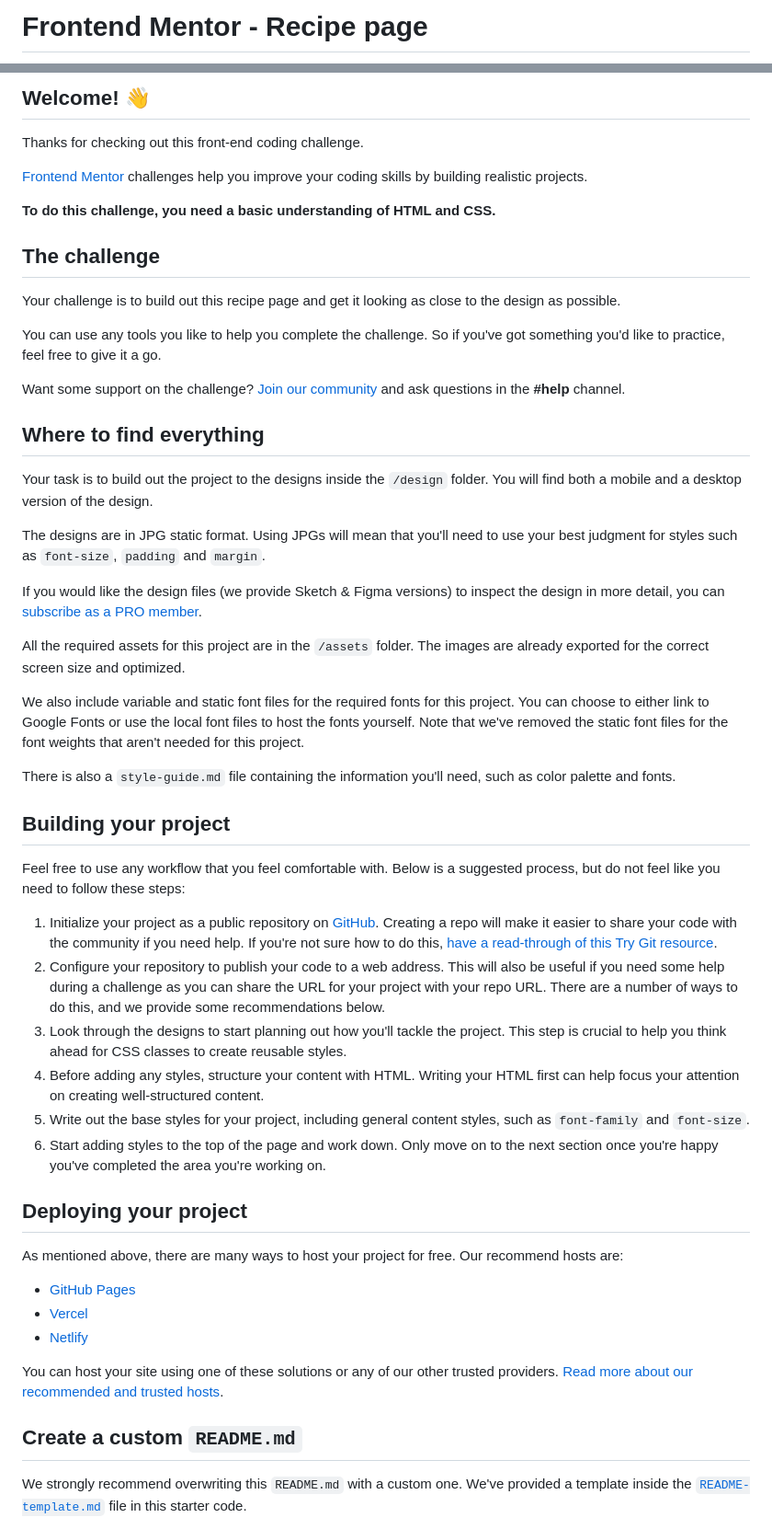
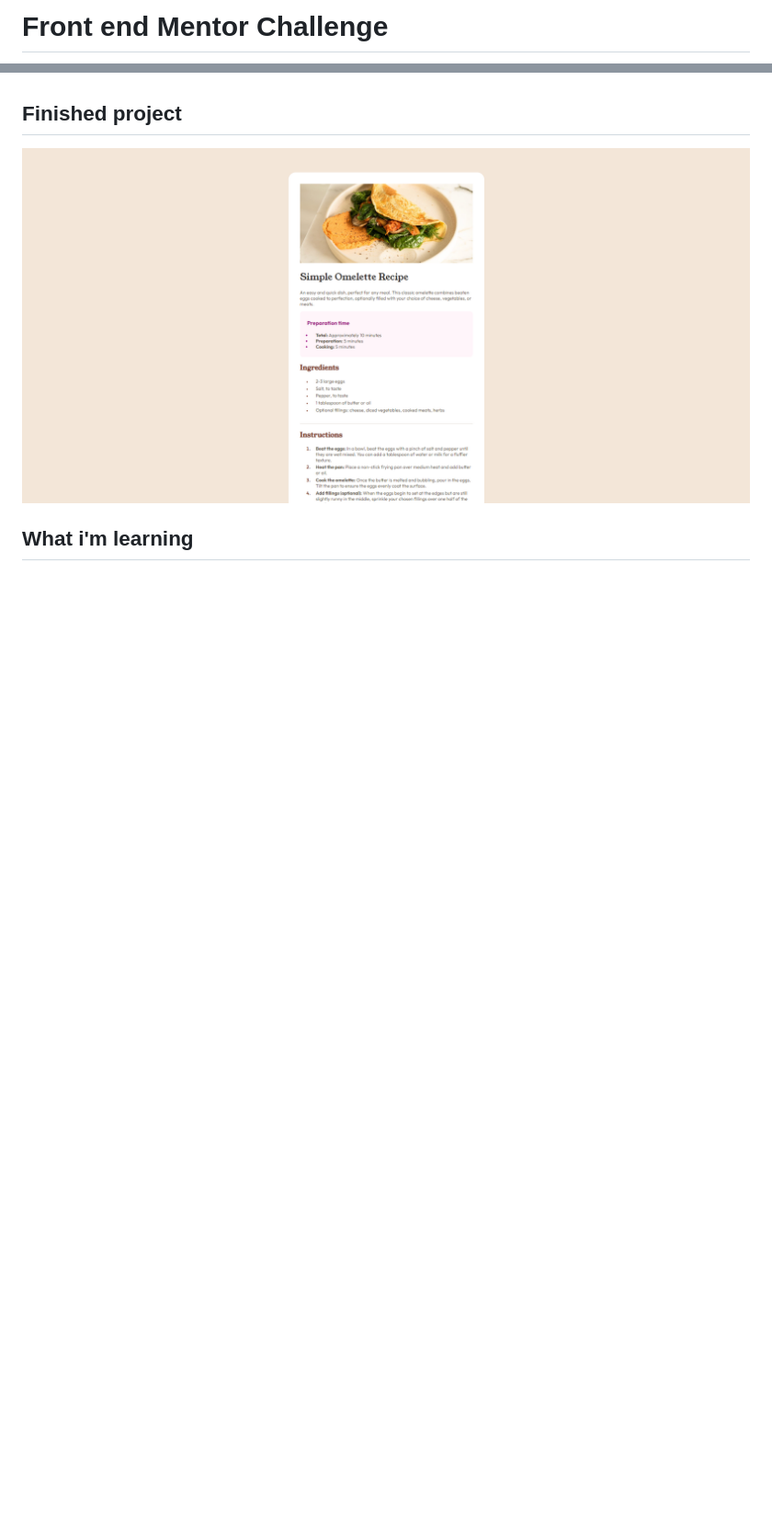
Before and after one commit to Caduzinhok/recipe-page, a Markdown page: README.md, 2 parts joined by grey strips. Shown: that part at 92% size. Rendered like a GitHub page; pictures changed too: assets/images/image1.PNG (added); blank space fills up the shorter version.

Commit message:
docs: update readme

```diff
--- a/README.md
+++ b/README.md
@@ -1,2 +1,2 @@
-# Frontend Mentor - Recipe page
+# Front end Mentor Challenge
 
@@ -4,56 +4,8 @@
 
-## Welcome! 👋
 
-Thanks for checking out this front-end coding challenge.
+## Finished project
 
-[Frontend Mentor](https://www.frontendmentor.io) challenges help you improve your coding skills by building realistic projects.
+<img src="./assets/images/image1.PNG" alt="Finished Project">
 
-**To do this challenge, you need a basic understanding of HTML and CSS.**
+## What i'm learning
 
-## The challenge
-
-Your challenge is to build out this recipe page and get it looking as close to the design as possible.
-
-You can use any tools you like to help you complete the challenge. So if you've got something you'd like to practice, feel free to give it a go.
-
-Want some support on the challenge? [Join our community](https://www.frontendmentor.io/community) and ask questions in the **#help** channel.
-
-## Where to find everything
-
-Your task is to build out the project to the designs inside the `/design` folder. You will find both a mobile and a desktop version of the design.
-
-The designs are in JPG static format. Using JPGs will mean that you'll need to use your best judgment for styles such as `font-size`, `padding` and `margin`.
-
-If you would like the design files (we provide Sketch & Figma versions) to inspect the design in more detail, you can [subscribe as a PRO member](https://www.frontendmentor.io/pro).
-
-All the required assets for this project are in the `/assets` folder. The images are already exported for the correct screen size and optimized.
-
-We also include variable and static font files for the required fonts for this project. You can choose to either link to Google Fonts or use the local font files to host the fonts yourself. Note that we've removed the static font files for the font weights that aren't needed for this project.
-
-There is also a `style-guide.md` file containing the information you'll need, such as color palette and fonts.
-
-## Building your project
-
-Feel free to use any workflow that you feel comfortable with. Below is a suggested process, but do not feel like you need to follow these steps:
-
-1. Initialize your project as a public repository on [GitHub](https://github.com/). Creating a repo will make it easier to share your code with the community if you need help. If you're not sure how to do this, [have a read-through of this Try Git resource](https://try.github.io/).
-2. Configure your repository to publish your code to a web address. This will also be useful if you need some help during a challenge as you can share the URL for your project with your repo URL. There are a number of ways to do this, and we provide some recommendations below.
-3. Look through the designs to start planning out how you'll tackle the project. This step is crucial to help you think ahead for CSS classes to create reusable styles.
-4. Before adding any styles, structure your content with HTML. Writing your HTML first can help focus your attention on creating well-structured content.
-5. Write out the base styles for your project, including general content styles, such as `font-family` and `font-size`.
-6. Start adding styles to the top of the page and work down. Only move on to the next section once you're happy you've completed the area you're working on.
-
-## Deploying your project
-
-As mentioned above, there are many ways to host your project for free. Our recommend hosts are:
-
-- [GitHub Pages](https://pages.github.com/)
-- [Vercel](https://vercel.com/)
-- [Netlify](https://www.netlify.com/)
-
-You can host your site using one of these solutions or any of our other trusted providers. [Read more about our recommended and trusted hosts](https://medium.com/frontend-mentor/frontend-mentor-trusted-hosting-providers-bf000dfebe).
-
-## Create a custom `README.md`
-
-We strongly recommend overwriting this `README.md` with a custom one. We've provided a template inside the [`README-template.md`](./README-template.md) file in this starter code.
-
```
Also changed, not shown: other parts of README.md (+12 -31 lines), 1 other file.
